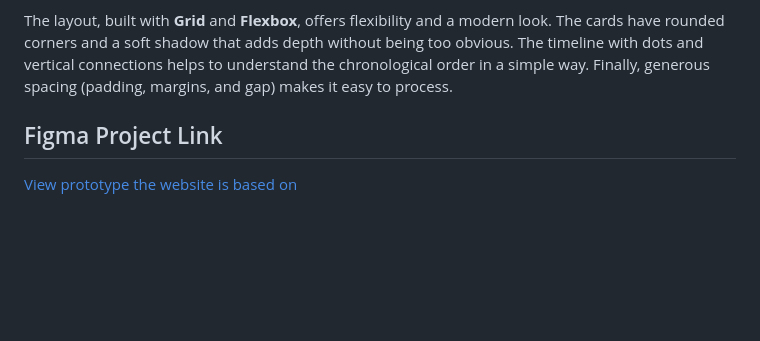
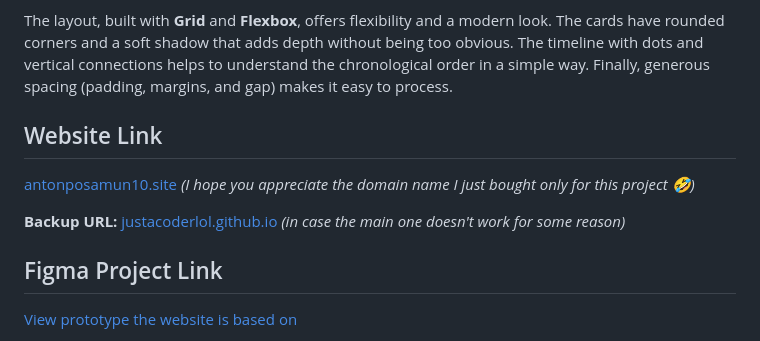
Before and after one commit to justacoderlol/justacoderlol.github.io, a Markdown page: README.md, the part around the change. GitHub-like rendering; blank space fills up the shorter version.

Commit message:
Update README with website and backup links
Added website and backup URLs to README.

```diff
--- a/README.md
+++ b/README.md
@@ -52,6 +52,12 @@ For **icons**, I chose to use Font Awesome imported from their CDN rather than d
 
 The layout, built with **Grid** and **Flexbox**, offers flexibility and a modern look. The cards have rounded corners and a soft shadow that adds depth without being too obvious. The timeline with dots and vertical connections helps to understand the chronological order in a simple way. Finally, generous spacing (padding, margins, and gap) makes it easy to process.
 
+## Website Link
+
+[antonposamun10.site](https://antonposamun10.site) *(I hope you appreciate the domain name I just bought only for this project 🤣)*
+
+**Backup URL:** [justacoderlol.github.io](https://justacoderlol.github.io) *(in case the main one doesn't work for some reason)*
+
 ## Figma Project Link
 
 [View prototype the website is based on](https://www.figma.com/design/17GfYa0s13QJH3xlPWELPX/CV-Website?node-id=0-1&t=o0oU5nMoKFLIECm3-1)
```
